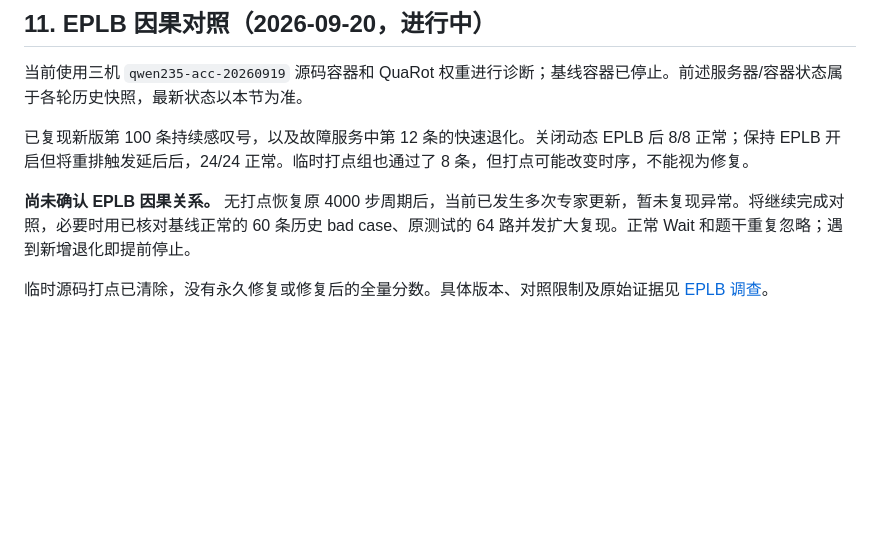
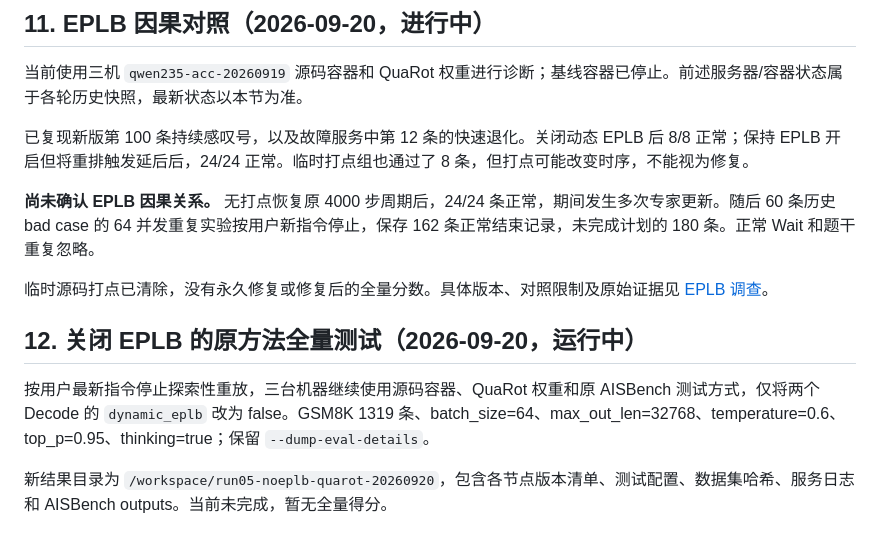
Before and after one commit to CXY-Katrina/workspace, a Markdown page: Qwen3-235B-acc/TEST_SUMMARY.md, the part around the change. GitHub-like rendering; blank space fills up the shorter version.

```diff
--- a/Qwen3-235B-acc/TEST_SUMMARY.md
+++ b/Qwen3-235B-acc/TEST_SUMMARY.md
@@ -219,6 +219,12 @@ ais_bench --models vllm_api_general_chat_custom \
 
 已复现新版第 100 条持续感叹号，以及故障服务中第 12 条的快速退化。关闭动态 EPLB 后 8/8 正常；保持 EPLB 开启但将重排触发延后后，24/24 正常。临时打点组也通过了 8 条，但打点可能改变时序，不能视为修复。
 
-**尚未确认 EPLB 因果关系。** 无打点恢复原 4000 步周期后，当前已发生多次专家更新，暂未复现异常。将继续完成对照，必要时用已核对基线正常的 60 条历史 bad case、原测试的 64 路并发扩大复现。正常 Wait 和题干重复忽略；遇到新增退化即提前停止。
+**尚未确认 EPLB 因果关系。** 无打点恢复原 4000 步周期后，24/24 条正常，期间发生多次专家更新。随后 60 条历史 bad case 的 64 并发重复实验按用户新指令停止，保存 162 条正常结束记录，未完成计划的 180 条。正常 Wait 和题干重复忽略。
 
 临时源码打点已清除，没有永久修复或修复后的全量分数。具体版本、对照限制及原始证据见 [EPLB 调查](eplb-investigation-20260920/README.md)。
+
+## 12. 关闭 EPLB 的原方法全量测试（2026-09-20，运行中）
+
+按用户最新指令停止探索性重放，三台机器继续使用源码容器、QuaRot 权重和原 AISBench 测试方式，仅将两个 Decode 的 `dynamic_eplb` 改为 false。GSM8K 1319 条、batch_size=64、max_out_len=32768、temperature=0.6、top_p=0.95、thinking=true；保留 `--dump-eval-details`。
+
+新结果目录为 `/workspace/run05-noeplb-quarot-20260920`，包含各节点版本清单、测试配置、数据集哈希、服务日志和 AISBench outputs。当前未完成，暂无全量得分。
```
Also changed, not shown: Qwen3-235B-acc/eplb-investigation-20260920/README.md (+3 -2 lines).
